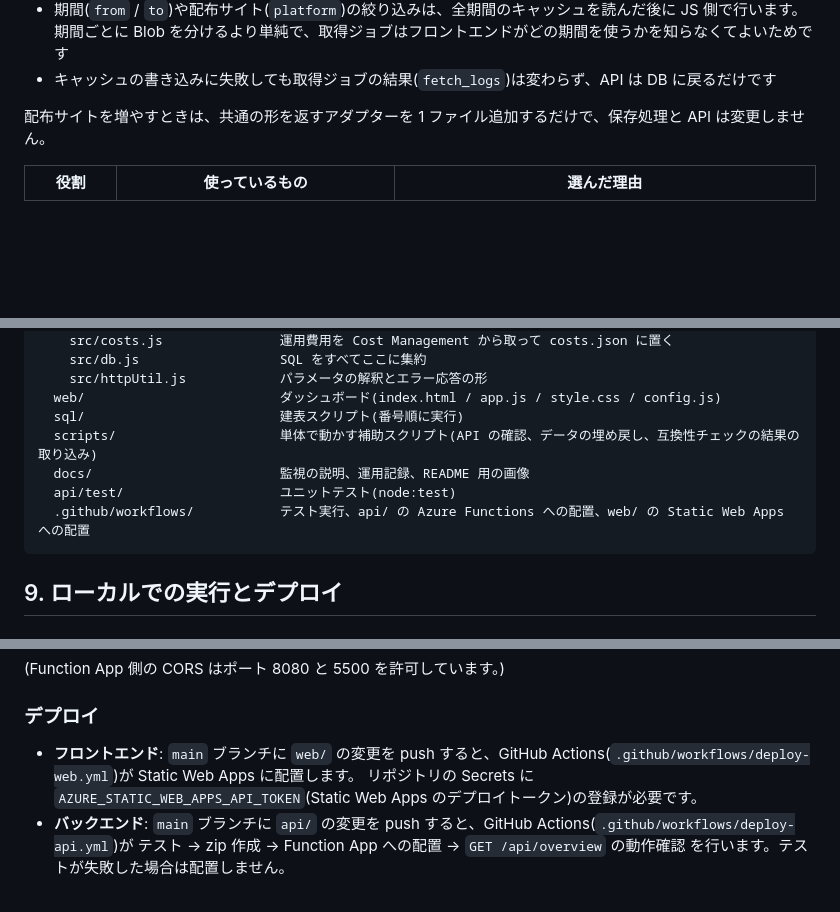
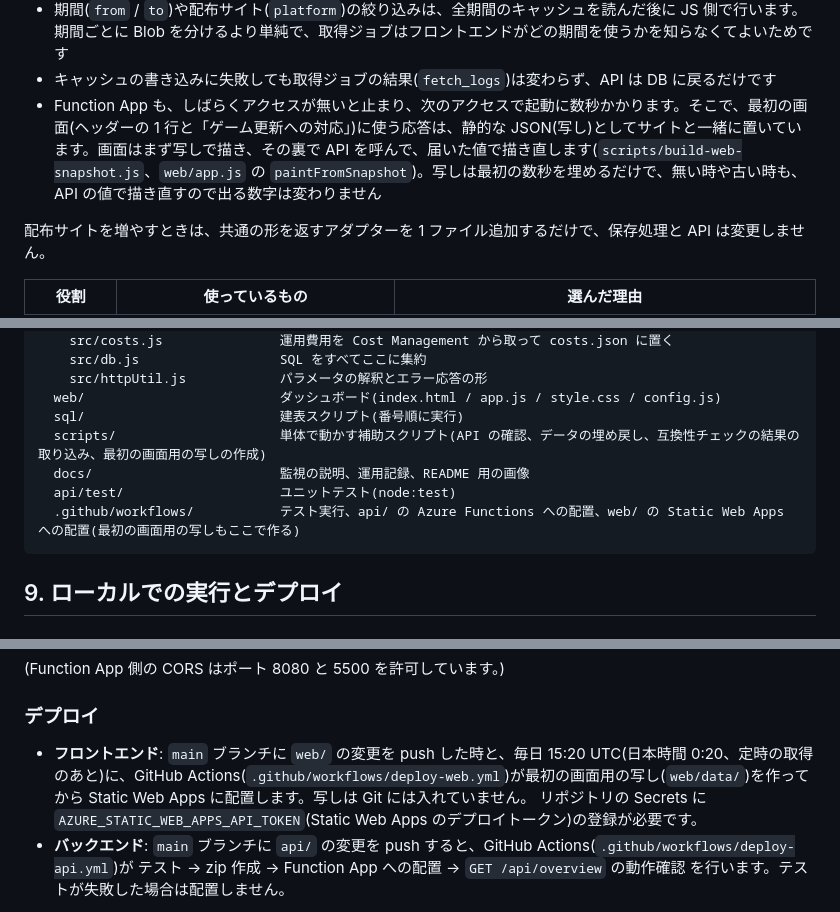
Before and after one commit to ryuka-dev/Mod-Insight, a Markdown page: README.md, 3 parts joined by grey strips. Drawn GitHub-style; blank space fills up the shorter version.

Commit message:
README に、最初の画面用の写しのことを書く

````diff
--- a/README.md
+++ b/README.md
@@ -226,6 +227,7 @@ GET API はまず Blob Storage のキャッシュを返し、キャッシュが
 - キャッシュは `{ run_at, generated_at, data }` の形で、`run_at`(取得ジョブの実行日時)が「どの回のデータか」を表します。応答ヘッダー `x-data-source`(`cache` / `db`)と `x-data-run-at` でどちらの経路で返したかが分かります
 - 期間(`from` / `to`)や配布サイト(`platform`)の絞り込みは、全期間のキャッシュを読んだ後に JS 側で行います。期間ごとに Blob を分けるより単純で、取得ジョブはフロントエンドがどの期間を使うかを知らなくてよいためです
 - キャッシュの書き込みに失敗しても取得ジョブの結果(`fetch_logs`)は変わらず、API は DB に戻るだけです
+- Function App も、しばらくアクセスが無いと止まり、次のアクセスで起動に数秒かかります。そこで、最初の画面(ヘッダーの 1 行と「ゲーム更新への対応」)に使う応答は、静的な JSON(写し)としてサイトと一緒に置いています。画面はまず写しで描き、その裏で API を呼んで、届いた値で描き直します(`scripts/build-web-snapshot.js`、`web/app.js` の `paintFromSnapshot`)。写しは最初の数秒を埋めるだけで、無い時や古い時も、API の値で描き直すので出る数字は変わりません
 
 配布サイトを増やすときは、共通の形を返すアダプターを 1 ファイル追加するだけで、保存処理と API は変更しません。
 
@@ -324,10 +326,10 @@ Mod-Insight/
     src/httpUtil.js            パラメータの解釈とエラー応答の形
   web/                         ダッシュボード(index.html / app.js / style.css / config.js)
   sql/                         建表スクリプト(番号順に実行)
-  scripts/                     単体で動かす補助スクリプト(API の確認、データの埋め戻し、互換性チェックの結果の取り込み)
+  scripts/                     単体で動かす補助スクリプト(API の確認、データの埋め戻し、互換性チェックの結果の取り込み、最初の画面用の写しの作成)
   docs/                        監視の説明、運用記録、README 用の画像
   api/test/                    ユニットテスト(node:test)
-  .github/workflows/           テスト実行、api/ の Azure Functions への配置、web/ の Static Web Apps への配置
+  .github/workflows/           テスト実行、api/ の Azure Functions への配置、web/ の Static Web Apps への配置(最初の画面用の写しもここで作る)
 ```
 
 ## 9. ローカルでの実行とデプロイ
@@ -413,7 +415,7 @@ npx http-server web -p 8080
 
 ### デプロイ
 
-- **フロントエンド**: `main` ブランチに `web/` の変更を push すると、GitHub Actions(`.github/workflows/deploy-web.yml`)が Static Web Apps に配置します。
+- **フロントエンド**: `main` ブランチに `web/` の変更を push した時と、毎日 15:20 UTC(日本時間 0:20、定時の取得のあと)に、GitHub Actions(`.github/workflows/deploy-web.yml`)が最初の画面用の写し(`web/data/`)を作ってから Static Web Apps に配置します。写しは Git には入れていません。
   リポジトリの Secrets に `AZURE_STATIC_WEB_APPS_API_TOKEN`(Static Web Apps のデプロイトークン)の登録が必要です。
 - **バックエンド**: `main` ブランチに `api/` の変更を push すると、GitHub Actions(`.github/workflows/deploy-api.yml`)が
   テスト → zip 作成 → Function App への配置 → `GET /api/overview` の動作確認 を行います。テストが失敗した場合は配置しません。
````
Also changed, not shown: other parts of README.md (+1 -0 lines), README.en.md (+5 -3 lines).
